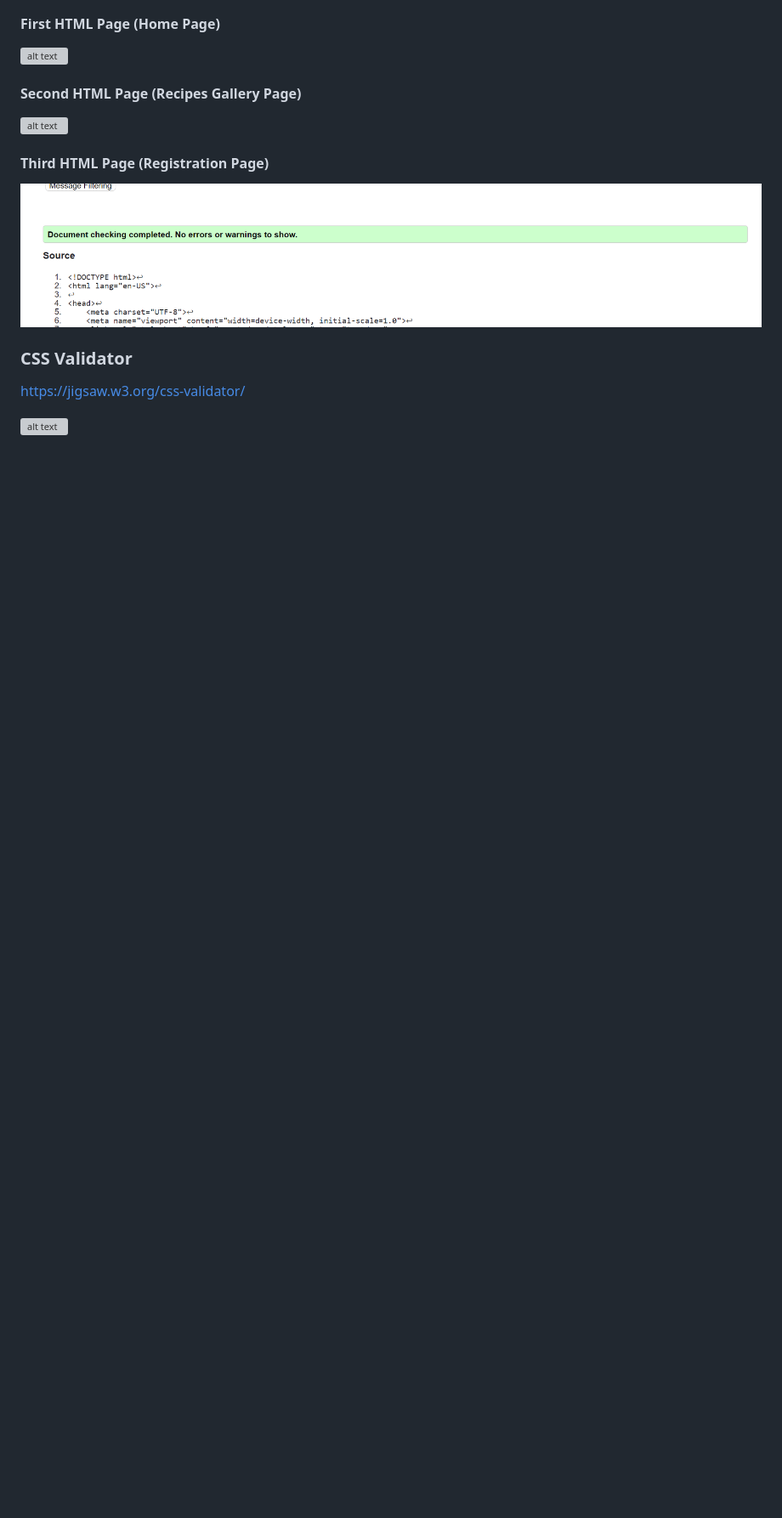
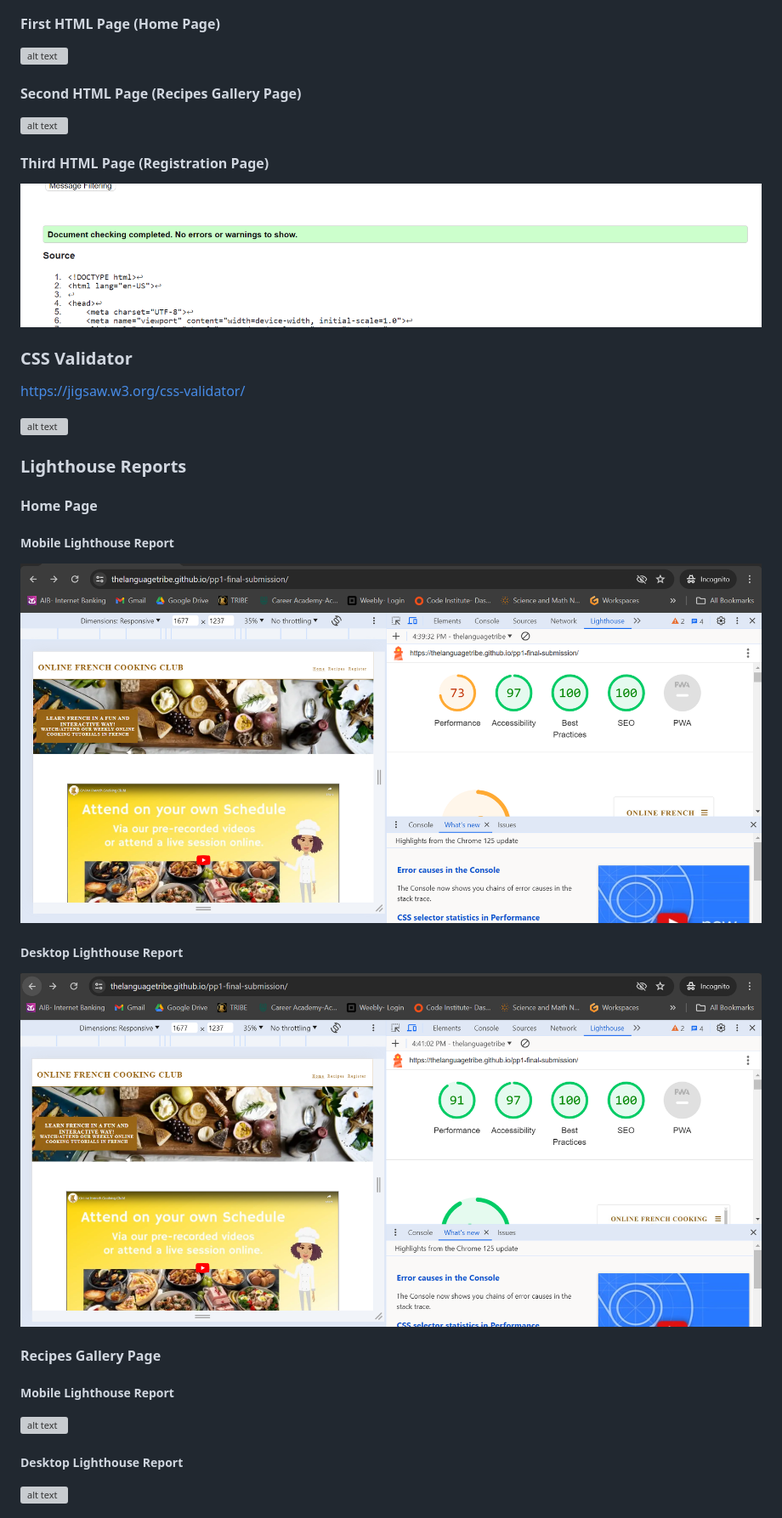
Before and after one commit to Thelanguagetribe/pp1-final-submission, a Markdown page: README.md, the part around the change printed below. Shown: that part at 85% size. Drawn GitHub-style; pictures changed too: assets/images/readme-file-screenshots/first-page-lighthouse-report-desktop.png (added), assets/images/readme-file-screenshots/first-page-lighthouse-report-mobile.png (added); blank space fills up the shorter version; grey boxes are pictures that could not be loaded.

Commit message:
feat: added Lighthouse Reports to readme doc.

```diff
--- a/README.md
+++ b/README.md
@@ -117,3 +117,18 @@ https://jigsaw.w3.org/css-validator/
 
 ![alt text](assets/images/readme-file-screenshots/css-page-validator-testing.png)
 
+### Lighthouse Reports
+
+#### Home Page
+##### Mobile Lighthouse Report
+![alt text](assets/images/readme-file-screenshots/first-page-lighthouse-report-mobile.png)
+##### Desktop Lighthouse Report
+![alt text](assets/images/readme-file-screenshots/first-page-lighthouse-report-desktop.png)
+
+#### Recipes Gallery Page
+##### Mobile Lighthouse Report
+![alt text](assets/images/readme-file-screenshots/second-page-lighthouse-report-mobile.png)
+
+##### Desktop Lighthouse Report
+![alt text](assets/images/readme-file-screenshots/second-page-lighthouse-report-desktop.png)
+
```
Also changed, not shown: other parts of README.md (+6 -0 lines), 4 other files.
